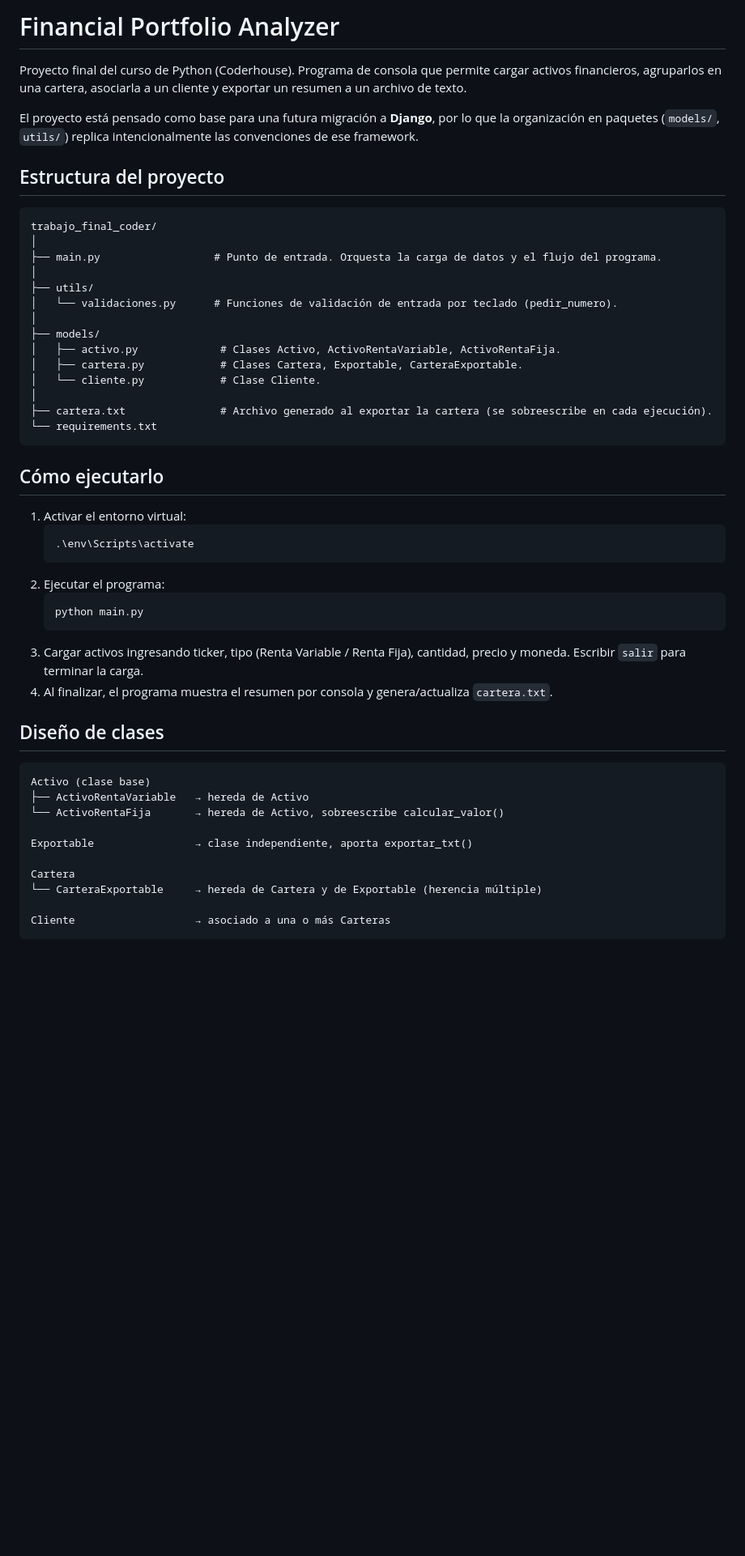
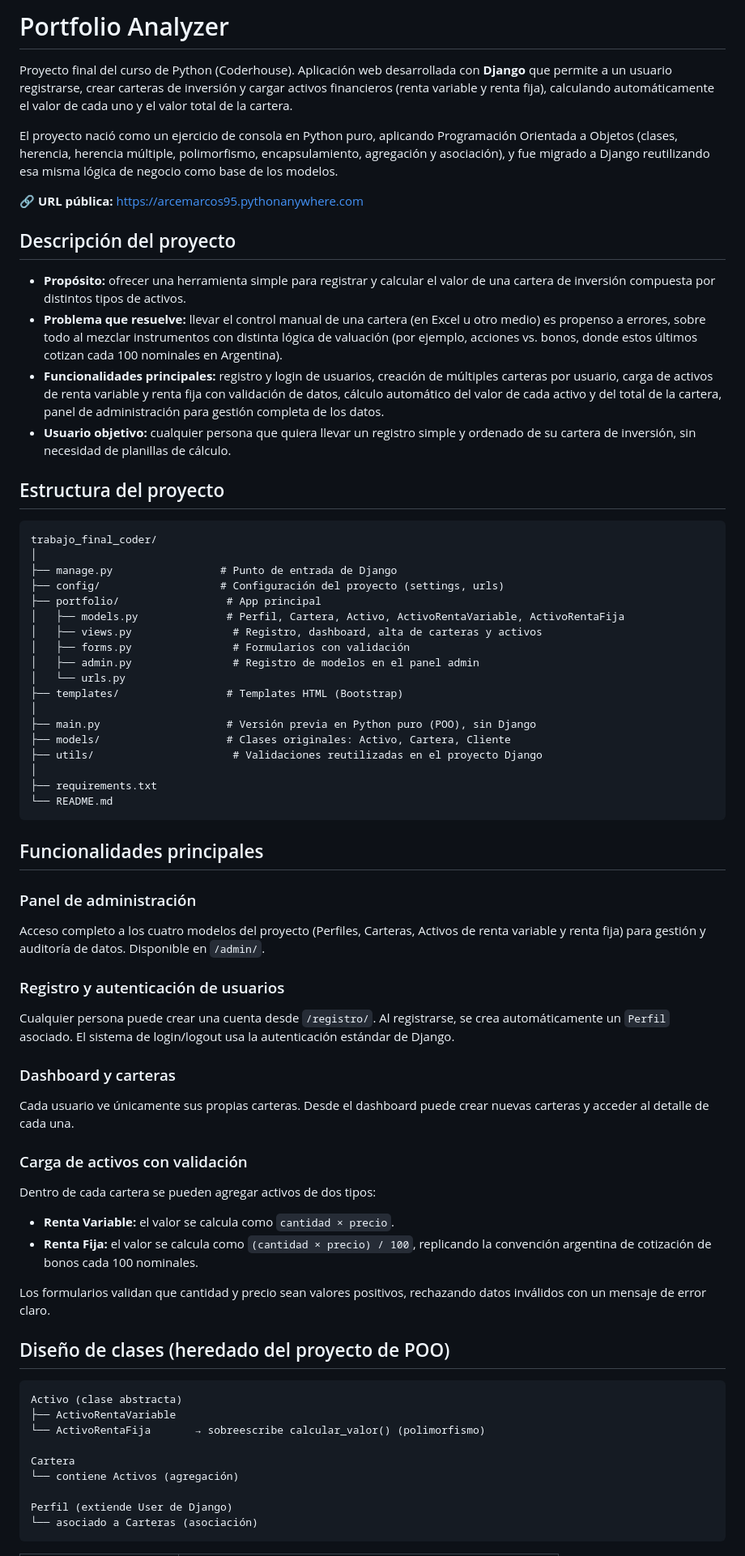
Before and after one commit to marcossanti95/PortfolioManager2026, a Markdown page: README.md, the part around one of its changes. Shown at 81% size. Drawn GitHub-style; blank space fills up the shorter version.

````diff
--- a/README.md
+++ b/README.md
@@ -1,53 +1,70 @@
-# Financial Portfolio Analyzer
+# Portfolio Analyzer
 
-Proyecto final del curso de Python (Coderhouse). Programa de consola que permite cargar activos financieros, agruparlos en una cartera, asociarla a un cliente y exportar un resumen a un archivo de texto.
+Proyecto final del curso de Python (Coderhouse). Aplicación web desarrollada con **Django** que permite a un usuario registrarse, crear carteras de inversión y cargar activos financieros (renta variable y renta fija), calculando automáticamente el valor de cada uno y el valor total de la cartera.
 
-El proyecto está pensado como base para una futura migración a **Django**, por lo que la organización en paquetes (`models/`, `utils/`) replica intencionalmente las convenciones de ese framework.
+El proyecto nació como un ejercicio de consola en Python puro, aplicando Programación Orientada a Objetos (clases, herencia, herencia múltiple, polimorfismo, encapsulamiento, agregación y asociación), y fue migrado a Django reutilizando esa misma lógica de negocio como base de los modelos.
+
+**🔗 URL pública:** https://arcemarcos95.pythonanywhere.com
+
+## Descripción del proyecto
+
+- **Propósito:** ofrecer una herramienta simple para registrar y calcular el valor de una cartera de inversión compuesta por distintos tipos de activos.
+- **Problema que resuelve:** llevar el control manual de una cartera (en Excel u otro medio) es propenso a errores, sobre todo al mezclar instrumentos con distinta lógica de valuación (por ejemplo, acciones vs. bonos, donde estos últimos cotizan cada 100 nominales en Argentina).
+- **Funcionalidades principales:** registro y login de usuarios, creación de múltiples carteras por usuario, carga de activos de renta variable y renta fija con validación de datos, cálculo automático del valor de cada activo y del total de la cartera, panel de administración para gestión completa de los datos.
+- **Usuario objetivo:** cualquier persona que quiera llevar un registro simple y ordenado de su cartera de inversión, sin necesidad de planillas de cálculo.
 
 ## Estructura del proyecto
 
 ```
 trabajo_final_coder/
 │
-├── main.py                  # Punto de entrada. Orquesta la carga de datos y el flujo del programa.
+├── manage.py                 # Punto de entrada de Django
+├── config/                   # Configuración del proyecto (settings, urls)
+├── portfolio/                 # App principal
+│   ├── models.py              # Perfil, Cartera, Activo, ActivoRentaVariable, ActivoRentaFija
+│   ├── views.py                # Registro, dashboard, alta de carteras y activos
+│   ├── forms.py                # Formularios con validación
+│   ├── admin.py                # Registro de modelos en el panel admin
+│   └── urls.py
+├── templates/                 # Templates HTML (Bootstrap)
 │
-├── utils/
-│   └── validaciones.py      # Funciones de validación de entrada por teclado (pedir_numero).
+├── main.py                    # Versión previa en Python puro (POO), sin Django
+├── models/                    # Clases originales: Activo, Cartera, Cliente
+├── utils/                      # Validaciones reutilizadas en el proyecto Django
 │
-├── models/
-│   ├── activo.py             # Clases Activo, ActivoRentaVariable, ActivoRentaFija.
-│   ├── cartera.py            # Clases Cartera, Exportable, CarteraExportable.
-│   └── cliente.py            # Clase Cliente.
-│
-├── cartera.txt               # Archivo generado al exportar la cartera (se sobreescribe en cada ejecución).
-└── requirements.txt
+├── requirements.txt
+└── README.md
 ```
 
-## Cómo ejecutarlo
+## Funcionalidades principales
 
-1. Activar el entorno virtual:
-   ```
-   .\env\Scripts\activate
-   ```
-2. Ejecutar el programa:
-   ```
-   python main.py
-   ```
-3. Cargar activos ingresando ticker, tipo (Renta Variable / Renta Fija), cantidad, precio y moneda. Escribir `salir` para terminar la carga.
-4. Al finalizar, el programa muestra el resumen por consola y genera/actualiza `cartera.txt`.
+### Panel de administración
+Acceso completo a los cuatro modelos del proyecto (Perfiles, Carteras, Activos de renta variable y renta fija) para gestión y auditoría de datos. Disponible en `/admin/`.
 
-## Diseño de clases
+### Registro y autenticación de usuarios
+Cualquier persona puede crear una cuenta desde `/registro/`. Al registrarse, se crea automáticamente un `Perfil` asociado. El sistema de login/logout usa la autenticación estándar de Django.
+
+### Dashboard y carteras
+Cada usuario ve únicamente sus propias carteras. Desde el dashboard puede crear nuevas carteras y acceder al detalle de cada una.
+
+### Carga de activos con validación
+Dentro de cada cartera se pueden agregar activos de dos tipos:
+- **Renta Variable:** el valor se calcula como `cantidad × precio`.
+- **Renta Fija:** el valor se calcula como `(cantidad × precio) / 100`, replicando la convención argentina de cotización de bonos cada 100 nominales.
+
+Los formularios validan que cantidad y precio sean valores positivos, rechazando datos inválidos con un mensaje de error claro.
+
+## Diseño de clases (heredado del proyecto de POO)
 
 ```
-Activo (clase base)
-├── ActivoRentaVariable   → hereda de Activo
-└── ActivoRentaFija       → hereda de Activo, sobreescribe calcular_valor()
-
-Exportable                → clase independiente, aporta exportar_txt()
+Activo (clase abstracta)
+├── ActivoRentaVariable
+└── ActivoRentaFija       → sobreescribe calcular_valor() (polimorfismo)
 
 Cartera
-└── CarteraExportable     → hereda de Cartera y de Exportable (herencia múltiple)
+└── contiene Activos (agregación)
 
-Cliente                   → asociado a una o más Carteras
+Perfil (extiende User de Django)
+└── asociado a Carteras (asociación)
 ```
 
````
Also changed, not shown: other parts of README.md (+47 -49 lines).
